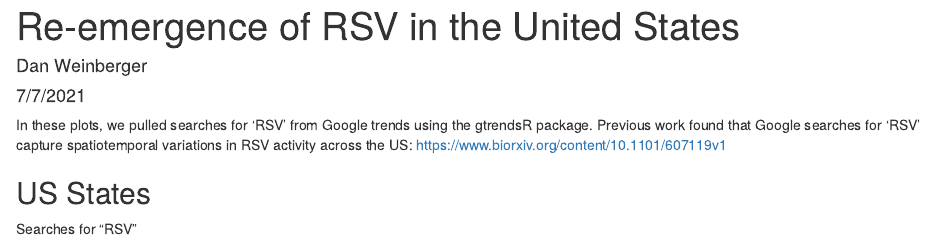
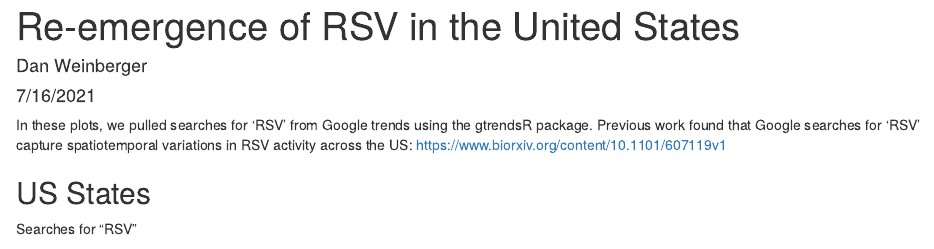
Before and after one commit to Gigi112/rsv_covid, an R Markdown document (rsv_covid.Rmd): the page in a window 1100 px wide, from its top. Rendered offline with R 4.5, knitr and Pandoc, with nearby package versions; some code elsewhere in the file could not run offline.

Commit message:
update july 16

```diff
--- a/rsv_covid.Rmd
+++ b/rsv_covid.Rmd
@@ -1,7 +1,7 @@
 ---
 title: "Re-emergence of RSV in the United States"
 author: "Dan Weinberger"
-date: "7/7/2021"
+date: "7/16/2021"
 output: html_document
 ---
 
```
Also changed, not shown: all.state.data.rds, country.data.rds, rsv_covid.html, rsv_covid.Rmd (2 more changed lines), 1 other file.
